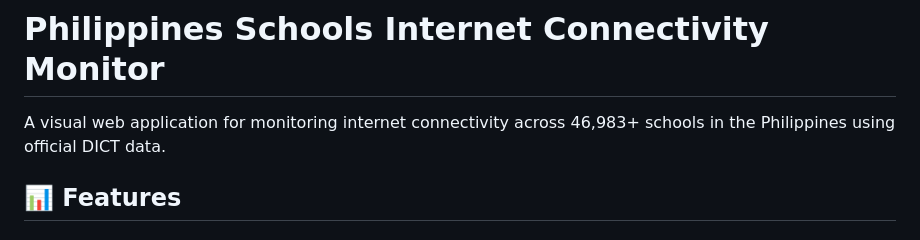
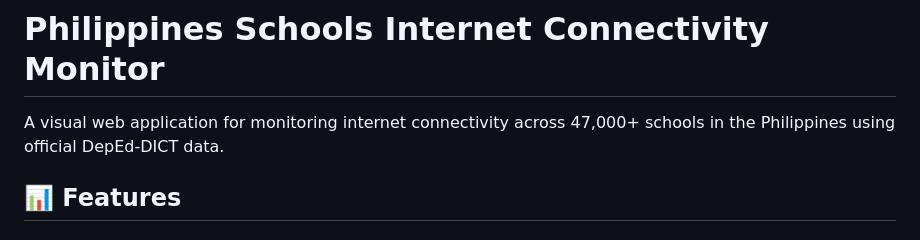
Before and after one commit to lmbplanas/ProjectGeoWifi, a Markdown page: README.md, the part around the change. GitHub-like rendering.

```diff
--- a/README.md
+++ b/README.md
@@ -1,6 +1,6 @@
 # Philippines Schools Internet Connectivity Monitor
 
-A visual web application for monitoring internet connectivity across 46,983+ schools in the Philippines using official DICT data.
+A visual web application for monitoring internet connectivity across 47,000+ schools in the Philippines using official DepEd-DICT data.
 
 ## 📊 Features
 
```
